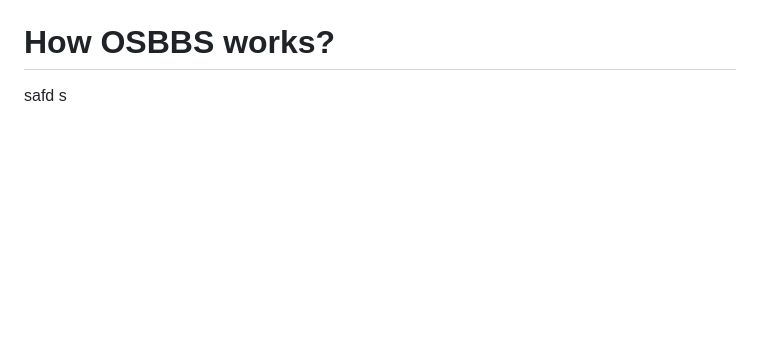
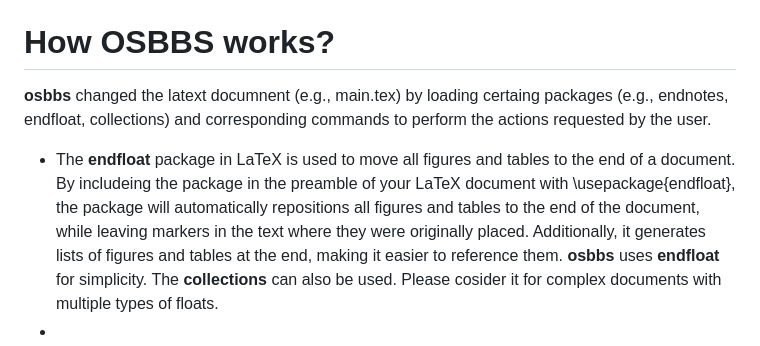
Before and after one commit to jaateixeira/osbbs, a Markdown page: README.md, the part around the change. Rendered like a GitHub page; blank space fills up the shorter version.

Commit message:
Update README.md
Add collections package

```diff
--- a/README.md
+++ b/README.md
@@ -64,4 +64,8 @@ created with LaTex to the proprietary, expensive and non-interoperable? Microsof
 
 
 # How OSBBS works?
-safd s
+
+**osbbs**  changed the latext documnent (e.g., main.tex) by loading certaing packages (e.g., endnotes, endfloat, collections) and corresponding commands to perform the actions requested by the user.
+
+- The **endfloat** package in LaTeX is used to move all figures and tables to the end of a document. By includeing the package in the preamble of your LaTeX document with \usepackage{endfloat}, the package will automatically repositions all figures and tables to the end of the document, while leaving markers in the text where they were originally placed. Additionally, it generates lists of figures and tables at the end, making it easier to reference them.  **osbbs** uses **endfloat** for simplicity. The **collections** can also be used. Please cosider it for complex documents with multiple types of floats.
+-
```
